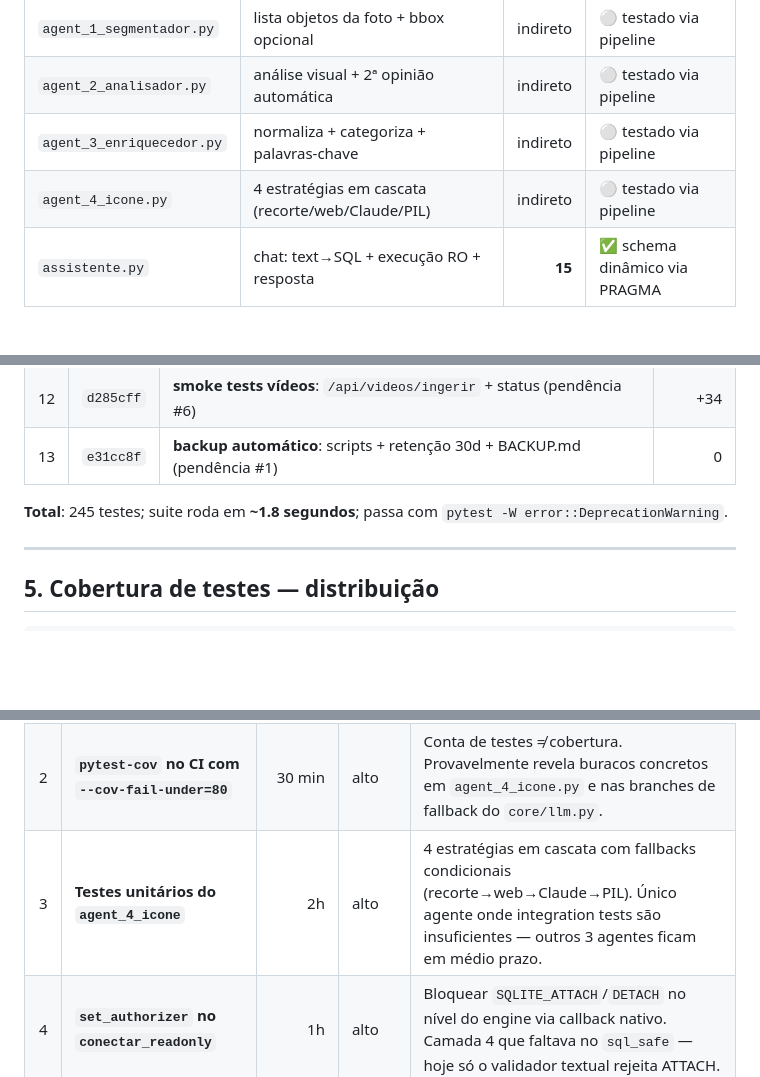
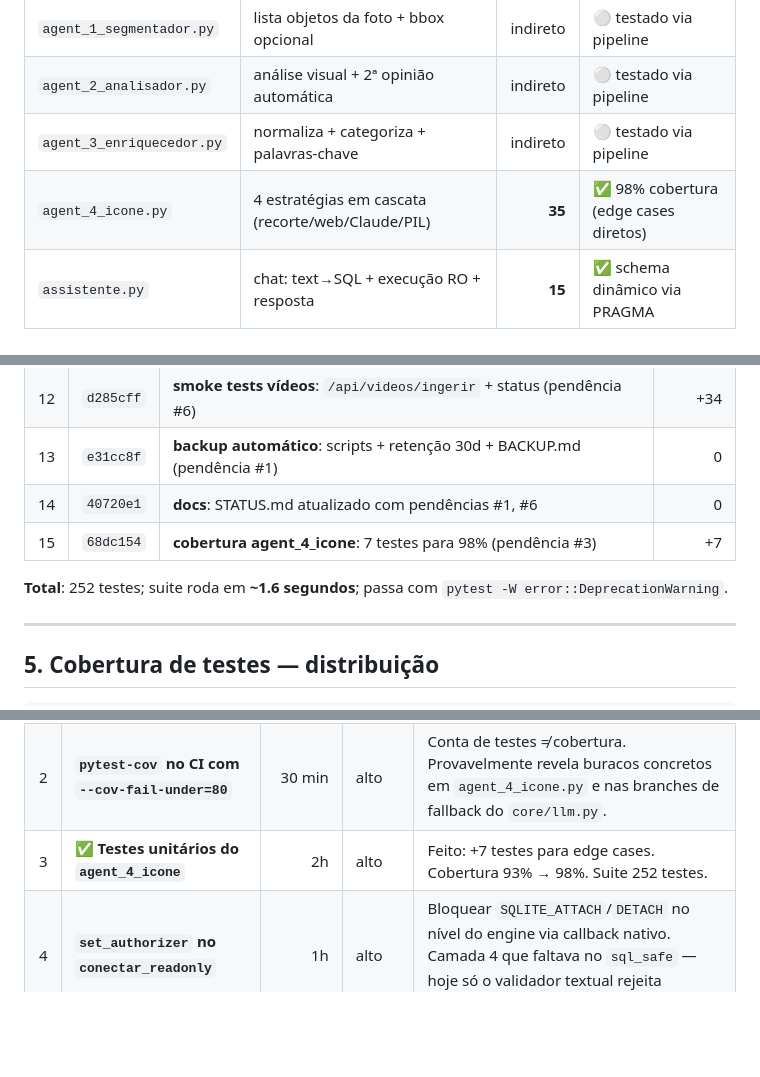
Before and after one commit to frangola88/arena01, a Markdown page: STATUS.md, 3 parts joined by grey strips. GitHub-like rendering; blank space fills up the shorter version.

Commit message:
docs: atualiza STATUS — pendência #3 fechada, agent_4 98% cobertura, 252 testes

```diff
--- a/STATUS.md
+++ b/STATUS.md
@@ -93,7 +93,7 @@ Legenda: ✅ pronto · 🟡 com dívida conhecida · ⚪ sem testes diretos ·
 | `agent_1_segmentador.py` | lista objetos da foto + bbox opcional | indireto | ⚪ testado via pipeline |
 | `agent_2_analisador.py` | análise visual + 2ª opinião automática | indireto | ⚪ testado via pipeline |
 | `agent_3_enriquecedor.py` | normaliza + categoriza + palavras-chave | indireto | ⚪ testado via pipeline |
-| `agent_4_icone.py` | 4 estratégias em cascata (recorte/web/Claude/PIL) | indireto | ⚪ testado via pipeline |
+| `agent_4_icone.py` | 4 estratégias em cascata (recorte/web/Claude/PIL) | **35** | ✅ 98% cobertura (edge cases diretos) |
 | `assistente.py` | chat: text→SQL + execução RO + resposta | **15** | ✅ schema dinâmico via PRAGMA |
 
 ### `pipeline/`
@@ -151,8 +151,10 @@ Legenda: ✅ pronto · 🟡 com dívida conhecida · ⚪ sem testes diretos ·
 | 11 | `08e0411` | **bound historico_chat**: retenção automática, delete com trigger (pendência #5) | 0 |
 | 12 | `d285cff` | **smoke tests vídeos**: `/api/videos/ingerir` + status (pendência #6) | +34 |
 | 13 | `e31cc8f` | **backup automático**: scripts + retenção 30d + BACKUP.md (pendência #1) | 0 |
+| 14 | `40720e1` | **docs**: STATUS.md atualizado com pendências #1, #6 | 0 |
+| 15 | `68dc154` | **cobertura agent_4_icone**: 7 testes para 98% (pendência #3) | +7 |
 
-**Total**: 245 testes; suite roda em **~1.8 segundos**; passa com
+**Total**: 252 testes; suite roda em **~1.6 segundos**; passa com
 `pytest -W error::DeprecationWarning`.
 
 ---
@@ -215,7 +217,7 @@ tests/test_logging_config.py      6 testes  (JSONFormatter + setup)
 |---:|---|---:|---|---|
 | 1 | ✅ **Backup automático do `casaiq.db`** | 1h | **alto** | Feito: `scripts/backup_db.sh` + `restore_db.sh` + `BACKUP.md`. Cron job manual via `crontab -e`. Retenção de 30 dias automática. |
 | 2 | **`pytest-cov` no CI com `--cov-fail-under=80`** | 30 min | alto | Conta de testes ≠ cobertura. Provavelmente revela buracos concretos em `agent_4_icone.py` e nas branches de fallback do `core/llm.py`. |
-| 3 | **Testes unitários do `agent_4_icone`** | 2h | alto | 4 estratégias em cascata com fallbacks condicionais (recorte→web→Claude→PIL). Único agente onde integration tests são insuficientes — outros 3 agentes ficam em médio prazo. |
+| 3 | ✅ **Testes unitários do `agent_4_icone`** | 2h | alto | Feito: +7 testes para edge cases. Cobertura 93% → 98%. Suite 252 testes. |
 | 4 | **`set_authorizer` no `conectar_readonly`** | 1h | alto | Bloquear `SQLITE_ATTACH`/`DETACH` no nível do engine via callback nativo. Camada 4 que faltava no `sql_safe` — hoje só o validador textual rejeita ATTACH. |
 | 5 | **Bound em `historico_chat`** (DELETE com retenção) | 1h | médio | Tabela cresce sem teto. Impacto principal: tamanho do arquivo `.db` e INSERT performance (B-tree). `GET /chat/historico` já tem `LIMIT 20`, então leitura via UI não sofre. `historico_chat` está na blacklist do `schema_para_prompt`, então PRAGMA não regride. |
 | 6 | ✅ **Smoke test para `/api/videos/ingerir`** | 30 min | médio | Feito: 4 testes (upload, status, validação extensão, 404s). Suite 245 testes. |
```
